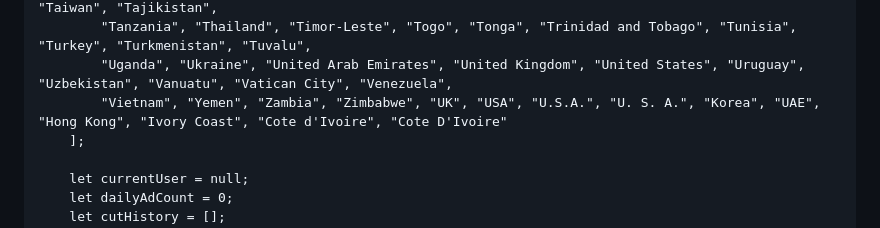
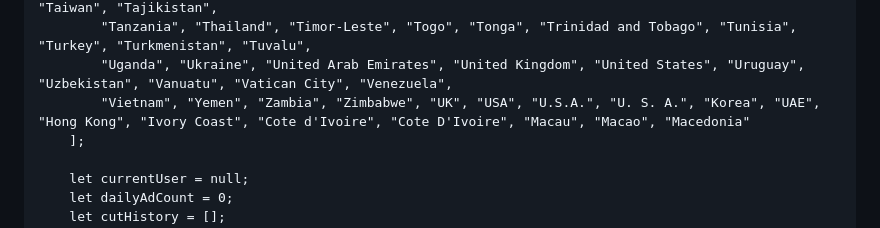
Before and after one commit to prakashsharma19/adv, a Markdown page: README.md, the part around the change. GitHub-like rendering.

```diff
--- a/README.md
+++ b/README.md
@@ -601,7 +601,7 @@
             "South Sudan", "Spain", "Sri Lanka", "Sudan", "Suriname", "Sweden", "Switzerland", "Syria", "Taiwan", "Tajikistan",
             "Tanzania", "Thailand", "Timor-Leste", "Togo", "Tonga", "Trinidad and Tobago", "Tunisia", "Turkey", "Turkmenistan", "Tuvalu",
             "Uganda", "Ukraine", "United Arab Emirates", "United Kingdom", "United States", "Uruguay", "Uzbekistan", "Vanuatu", "Vatican City", "Venezuela",
-            "Vietnam", "Yemen", "Zambia", "Zimbabwe", "UK", "USA", "U.S.A.", "U. S. A.", "Korea", "UAE", "Hong Kong", "Ivory Coast", "Cote d'Ivoire", "Cote D'Ivoire"
+            "Vietnam", "Yemen", "Zambia", "Zimbabwe", "UK", "USA", "U.S.A.", "U. S. A.", "Korea", "UAE", "Hong Kong", "Ivory Coast", "Cote d'Ivoire", "Cote D'Ivoire", "Macau", "Macao", "Macedonia"
         ];
 
         let currentUser = null;
```
